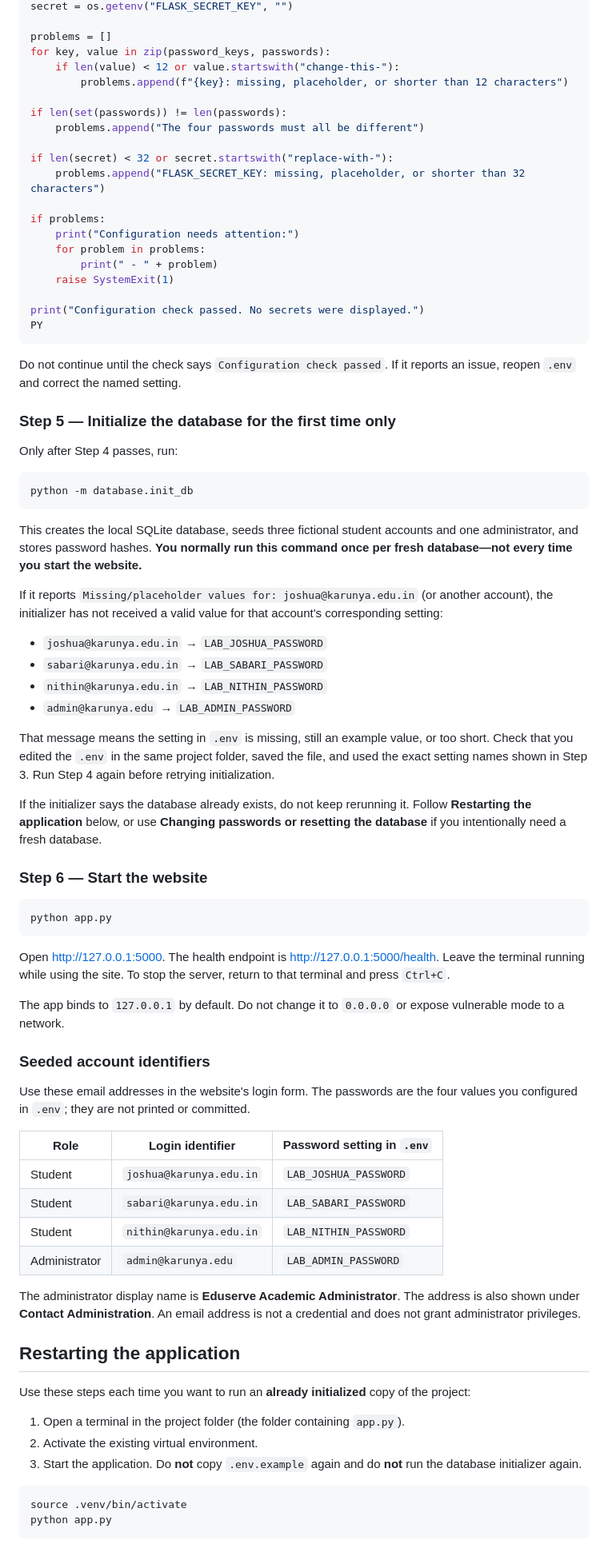
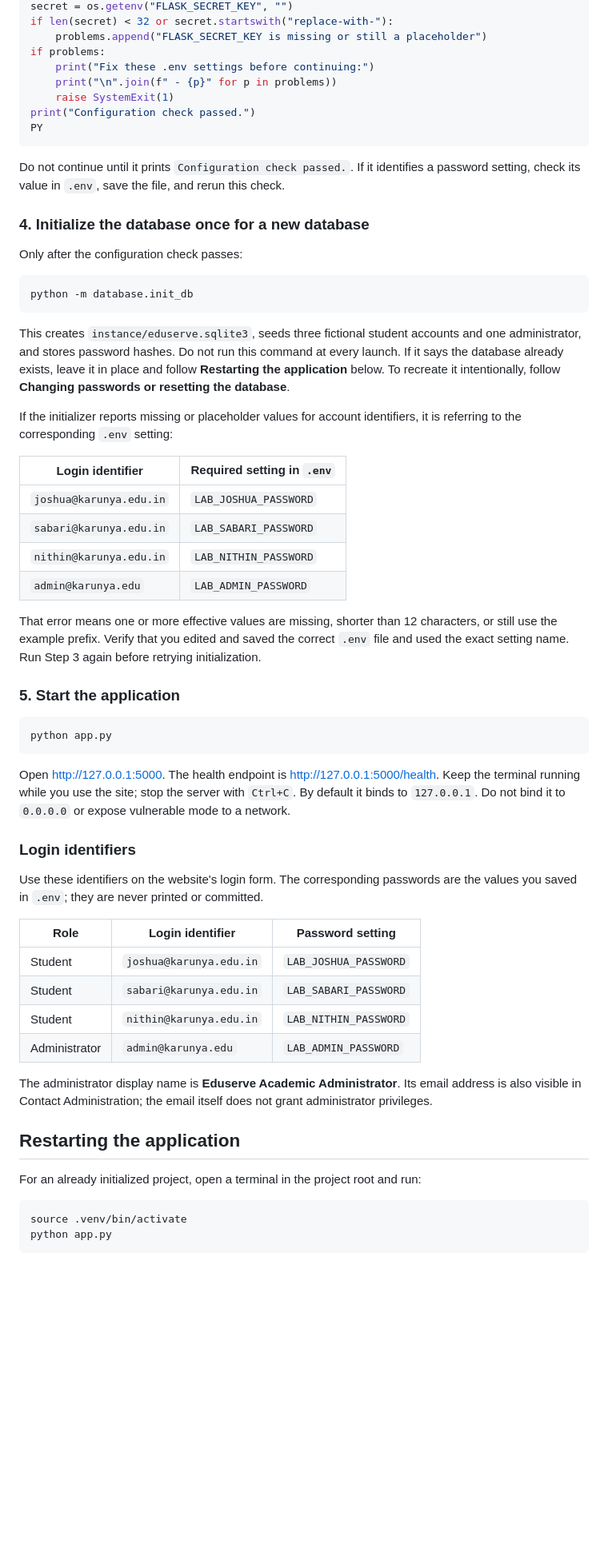
Before and after one commit to Joshua-2033/Eduserve-Lab-Vulnerable-Website, a Markdown page: README.md, the part around one of its changes. Shown at 80% size. Rendered like a GitHub page; blank space fills up the shorter version.

````diff
--- a/README.md
+++ b/README.md
@@ -101,79 +77,61 @@ passwords = [os.getenv(key, "") for key in password_keys]
 secret = os.getenv("FLASK_SECRET_KEY", "")
-
-problems = []
-for key, value in zip(password_keys, passwords):
-    if len(value) < 12 or value.startswith("change-this-"):
-        problems.append(f"{key}: missing, placeholder, or shorter than 12 characters")
-
-if len(set(passwords)) != len(passwords):
-    problems.append("The four passwords must all be different")
-
 if len(secret) < 32 or secret.startswith("replace-with-"):
-    problems.append("FLASK_SECRET_KEY: missing, placeholder, or shorter than 32 characters")
-
+    problems.append("FLASK_SECRET_KEY is missing or still a placeholder")
 if problems:
-    print("Configuration needs attention:")
-    for problem in problems:
-        print(" - " + problem)
+    print("Fix these .env settings before continuing:")
+    print("\n".join(f" - {p}" for p in problems))
     raise SystemExit(1)
-
-print("Configuration check passed. No secrets were displayed.")
+print("Configuration check passed.")
 PY
 ```
 
-Do not continue until the check says `Configuration check passed`. If it reports an issue, reopen `.env` and correct the named setting.
+Do not continue until it prints `Configuration check passed.`. If it identifies a password setting, check its value in `.env`, save the file, and rerun this check.
 
-### Step 5 — Initialize the database for the first time only
+### 4. Initialize the database **once for a new database**
 
-Only after Step 4 passes, run:
+Only after the configuration check passes:
 
 ```bash
 python -m database.init_db
 ```
 
-This creates the local SQLite database, seeds three fictional student accounts and one administrator, and stores password hashes. **You normally run this command once per fresh database—not every time you start the website.**
+This creates `instance/eduserve.sqlite3`, seeds three fictional student accounts and one administrator, and stores password hashes. Do not run this command at every launch. If it says the database already exists, leave it in place and follow **Restarting the application** below. To recreate it intentionally, follow **Changing passwords or resetting the database**.
 
-If it reports `Missing/placeholder values for: joshua@karunya.edu.in` (or another account), the initializer has not received a valid value for that account's corresponding setting:
+If the initializer reports missing or placeholder values for account identifiers, it is referring to the corresponding `.env` setting:
 
-- `joshua@karunya.edu.in` → `LAB_JOSHUA_PASSWORD`
-- `sabari@karunya.edu.in` → `LAB_SABARI_PASSWORD`
-- `nithin@karunya.edu.in` → `LAB_NITHIN_PASSWORD`
-- `admin@karunya.edu` → `LAB_ADMIN_PASSWORD`
+| Login identifier | Required setting in `.env` |
+|---|---|
+| `joshua@karunya.edu.in` | `LAB_JOSHUA_PASSWORD` |
+| `sabari@karunya.edu.in` | `LAB_SABARI_PASSWORD` |
+| `nithin@karunya.edu.in` | `LAB_NITHIN_PASSWORD` |
+| `admin@karunya.edu` | `LAB_ADMIN_PASSWORD` |
 
-That message means the setting in `.env` is missing, still an example value, or too short. Check that you edited the `.env` in the same project folder, saved the file, and used the exact setting names shown in Step 3. Run Step 4 again before retrying initialization.
+That error means one or more effective values are missing, shorter than 12 characters, or still use the example prefix. Verify that you edited and saved the correct `.env` file and used the exact setting name. Run Step 3 again before retrying initialization.
 
-If the initializer says the database already exists, do not keep rerunning it. Follow **Restarting the application** below, or use **Changing passwords or resetting the database** if you intentionally need a fresh database.
-
-### Step 6 — Start the website
+### 5. Start the application
 
 ```bash
 python app.py
 ```
 
-Open [http://127.0.0.1:5000](http://127.0.0.1:5000). The health endpoint is [http://127.0.0.1:5000/health](http://127.0.0.1:5000/health). Leave the terminal running while using the site. To stop the server, return to that terminal and press `Ctrl+C`.
+Open [http://127.0.0.1:5000](http://127.0.0.1:5000). The health endpoint is [http://127.0.0.1:5000/health](http://127.0.0.1:5000/health). Keep the terminal running while you use the site; stop the server with `Ctrl+C`. By default it binds to `127.0.0.1`. Do not bind it to `0.0.0.0` or expose vulnerable mode to a network.
 
-The app binds to `127.0.0.1` by default. Do not change it to `0.0.0.0` or expose vulnerable mode to a network.
+### Login identifiers
 
-### Seeded account identifiers
+Use these identifiers on the website's login form. The corresponding passwords are the values you saved in `.env`; they are never printed or committed.
 
-Use these email addresses in the website's login form. The passwords are the four values you configured in `.env`; they are not printed or committed.
-
-| Role | Login identifier | Password setting in `.env` |
+| Role | Login identifier | Password setting |
 |---|---|---|
 | Student | `joshua@karunya.edu.in` | `LAB_JOSHUA_PASSWORD` |
 | Student | `sabari@karunya.edu.in` | `LAB_SABARI_PASSWORD` |
 | Student | `nithin@karunya.edu.in` | `LAB_NITHIN_PASSWORD` |
 | Administrator | `admin@karunya.edu` | `LAB_ADMIN_PASSWORD` |
 
-The administrator display name is **Eduserve Academic Administrator**. The address is also shown under **Contact Administration**. An email address is not a credential and does not grant administrator privileges.
+The administrator display name is **Eduserve Academic Administrator**. Its email address is also visible in Contact Administration; the email itself does not grant administrator privileges.
 
 ## Restarting the application
 
-Use these steps each time you want to run an **already initialized** copy of the project:
-
-1. Open a terminal in the project folder (the folder containing `app.py`).
-2. Activate the existing virtual environment.
-3. Start the application. Do **not** copy `.env.example` again and do **not** run the database initializer again.
+For an already initialized project, open a terminal in the project root and run:
 
 ```bash
 source .venv/bin/activate
````
Also changed, not shown: other parts of README.md (+40 -64 lines).
